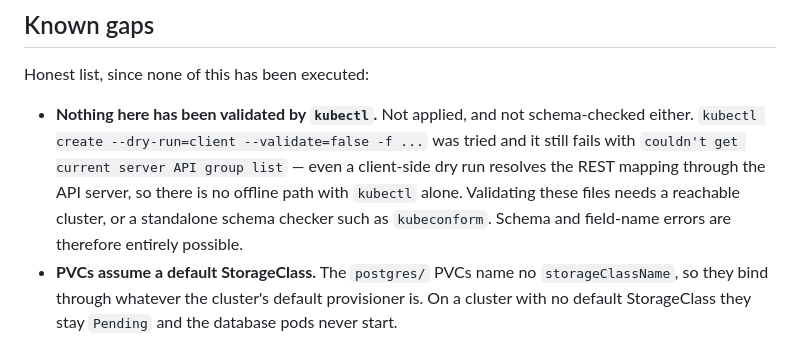
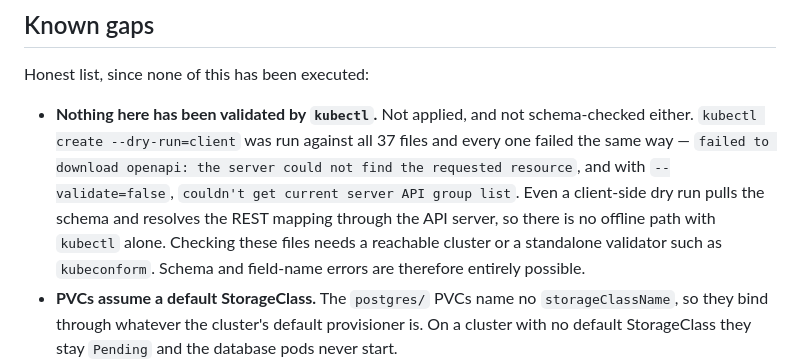
Before and after one commit to saikosuru14/CakeDelight, a Markdown page: k8s/README.md, the part around the change. GitHub-like rendering.

Commit message:
Record the actual kubectl offline-validation failure in k8s/README.md

```diff
--- a/k8s/README.md
+++ b/k8s/README.md
@@ -245,11 +245,12 @@ single-instance PostgreSQL pods.
 Honest list, since none of this has been executed:
 
 - **Nothing here has been validated by `kubectl`.** Not applied, and not schema-checked either.
-  `kubectl create --dry-run=client --validate=false -f ...` was tried and it still fails with
-  `couldn't get current server API group list` — even a client-side dry run resolves the REST mapping
-  through the API server, so there is no offline path with `kubectl` alone. Validating these files
-  needs a reachable cluster, or a standalone schema checker such as `kubeconform`. Schema and
-  field-name errors are therefore entirely possible.
+  `kubectl create --dry-run=client` was run against all 37 files and every one failed the same way —
+  `failed to download openapi: the server could not find the requested resource`, and with
+  `--validate=false`, `couldn't get current server API group list`. Even a client-side dry run pulls
+  the schema and resolves the REST mapping through the API server, so there is no offline path with
+  `kubectl` alone. Checking these files needs a reachable cluster or a standalone validator such as
+  `kubeconform`. Schema and field-name errors are therefore entirely possible.
 - **PVCs assume a default StorageClass.** The `postgres/` PVCs name no `storageClassName`, so they
   bind through whatever the cluster's default provisioner is. On a cluster with no default
   StorageClass they stay `Pending` and the database pods never start.
```
